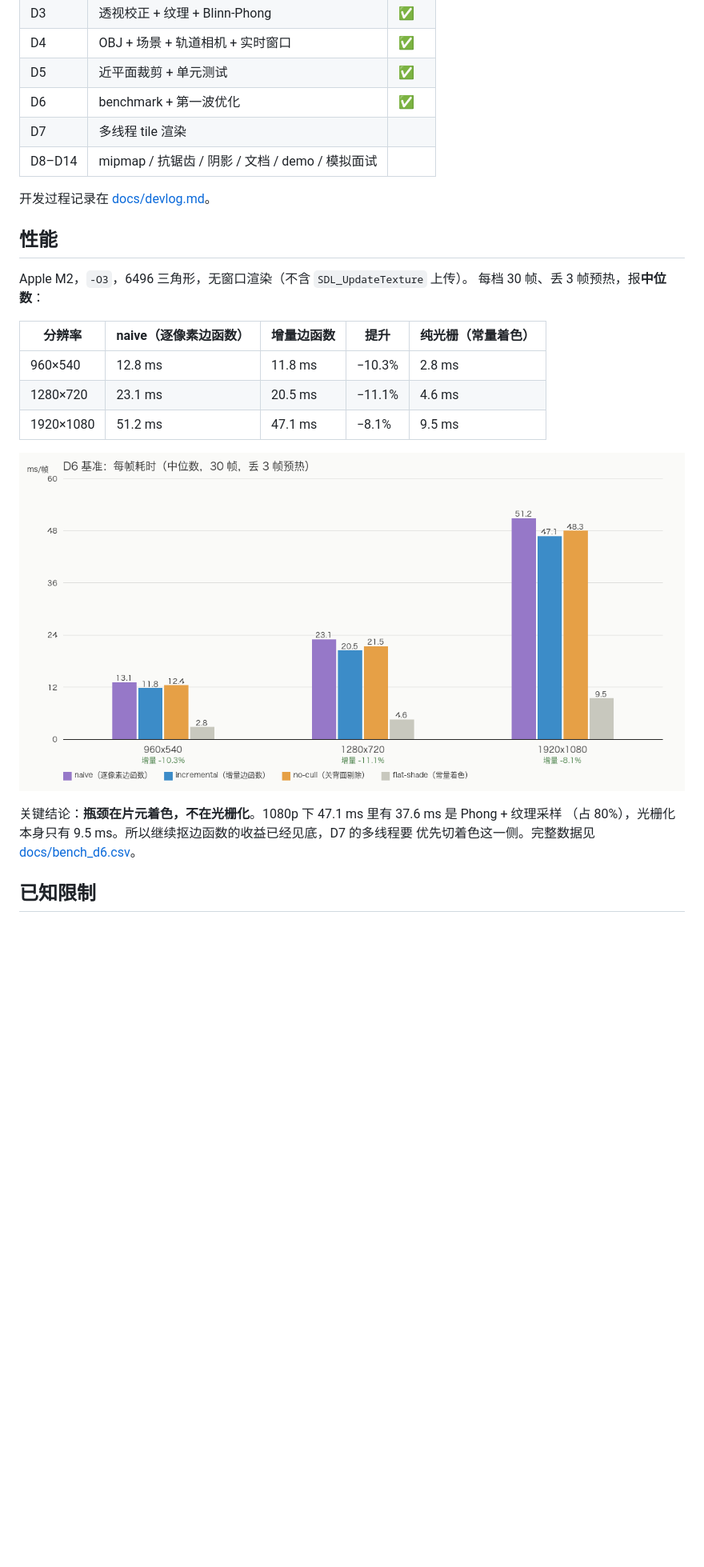
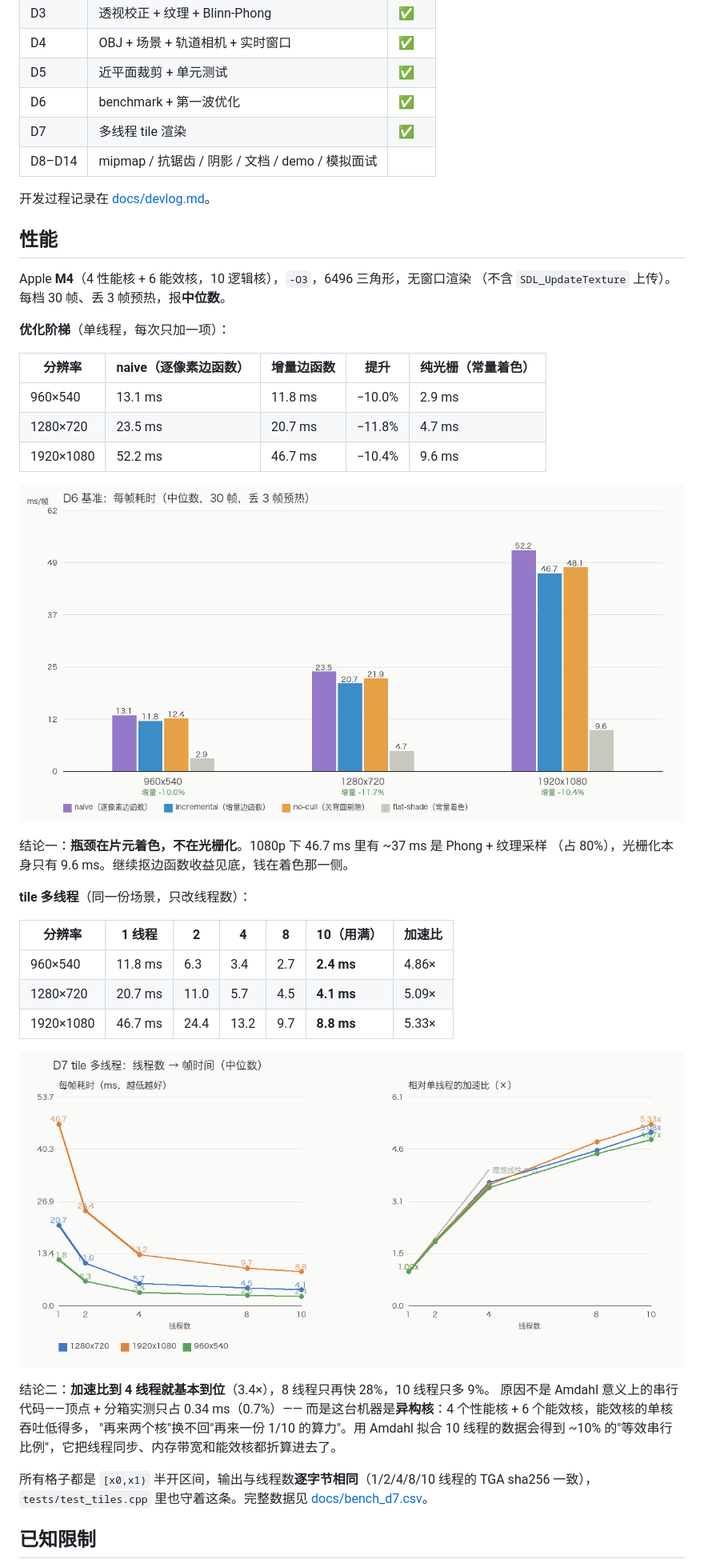
Before and after one commit to CmuDend/Soft_raster, a Markdown page: README.md, the part around one of its changes. Shown at 80% size. Rendered like a GitHub page; pictures changed too: docs/images/d6_bench.png, docs/images/d7_threads.png (added); blank space fills up the shorter version.

```diff
--- a/README.md
+++ b/README.md
@@ -89,27 +92,47 @@ CMake 把渲染核心编成 `sr_core`（**不链接 SDL**），可执行文件 `
 | D4 | OBJ + 场景 + 轨道相机 + 实时窗口 | ✅ |
 | D5 | 近平面裁剪 + 单元测试 | ✅ |
 | D6 | benchmark + 第一波优化 | ✅ |
-| D7 | 多线程 tile 渲染 | |
+| D7 | 多线程 tile 渲染 | ✅ |
 | D8–D14 | mipmap / 抗锯齿 / 阴影 / 文档 / demo / 模拟面试 | |
 
 开发过程记录在 [docs/devlog.md](docs/devlog.md)。
 
 ## 性能
 
-Apple M2，`-O3`，6496 三角形，无窗口渲染（不含 `SDL_UpdateTexture` 上传）。
-每档 30 帧、丢 3 帧预热，报**中位数**：
+Apple **M4**（4 性能核 + 6 能效核，10 逻辑核），`-O3`，6496 三角形，无窗口渲染
+（不含 `SDL_UpdateTexture` 上传）。每档 30 帧、丢 3 帧预热，报**中位数**。
+
+**优化阶梯**（单线程，每次只加一项）：
 
 | 分辨率 | naive（逐像素边函数） | 增量边函数 | 提升 | 纯光栅（常量着色） |
 | --- | --- | --- | --- | --- |
-| 960×540 | 12.8 ms | 11.8 ms | −10.3% | 2.8 ms |
-| 1280×720 | 23.1 ms | 20.5 ms | −11.1% | 4.6 ms |
-| 1920×1080 | 51.2 ms | 47.1 ms | −8.1% | 9.5 ms |
+| 960×540 | 13.1 ms | 11.8 ms | −10.0% | 2.9 ms |
+| 1280×720 | 23.5 ms | 20.7 ms | −11.8% | 4.7 ms |
+| 1920×1080 | 52.2 ms | 46.7 ms | −10.4% | 9.6 ms |
 
 ![D6 基准](docs/images/d6_bench.png)
 
-关键结论：**瓶颈在片元着色，不在光栅化**。1080p 下 47.1 ms 里有 37.6 ms 是 Phong + 纹理采样
-（占 80%），光栅化本身只有 9.5 ms。所以继续抠边函数的收益已经见底，D7 的多线程要
-优先切着色这一侧。完整数据见 [docs/bench_d6.csv](docs/bench_d6.csv)。
+结论一：**瓶颈在片元着色，不在光栅化**。1080p 下 46.7 ms 里有 ~37 ms 是 Phong + 纹理采样
+（占 80%），光栅化本身只有 9.6 ms。继续抠边函数收益见底，钱在着色那一侧。
+
+**tile 多线程**（同一份场景，只改线程数）：
+
+| 分辨率 | 1 线程 | 2 | 4 | 8 | 10（用满） | 加速比 |
+| --- | --- | --- | --- | --- | --- | --- |
+| 960×540 | 11.8 ms | 6.3 | 3.4 | 2.7 | **2.4 ms** | 4.86× |
+| 1280×720 | 20.7 ms | 11.0 | 5.7 | 4.5 | **4.1 ms** | 5.09× |
+| 1920×1080 | 46.7 ms | 24.4 | 13.2 | 9.7 | **8.8 ms** | 5.33× |
+
+![D7 线程曲线](docs/images/d7_threads.png)
+
+结论二：**加速比到 4 线程就基本到位**（3.4×），8 线程只再快 28%，10 线程只多 9%。
+原因不是 Amdahl 意义上的串行代码——顶点 + 分箱实测只占 0.34 ms（0.7%）——
+而是这台机器是**异构核**：4 个性能核 + 6 个能效核，能效核的单核吞吐低得多，
+"再来两个核"换不回"再来一份 1/10 的算力"。用 Amdahl 拟合 10 线程的数据会得到
+~10% 的"等效串行比例"，它把线程同步、内存带宽和能效核都折算进去了。
+
+所有格子都是 `[x0,x1)` 半开区间，输出与线程数**逐字节相同**（1/2/4/8/10 线程的 TGA sha256 一致），
+`tests/test_tiles.cpp` 里也守着这条。完整数据见 [docs/bench_d7.csv](docs/bench_d7.csv)。
 
 ## 已知限制
 
```
Also changed, not shown: other parts of README.md (+11 -7 lines), docs/devlog.md (+56 -0 lines), 13 other files.
